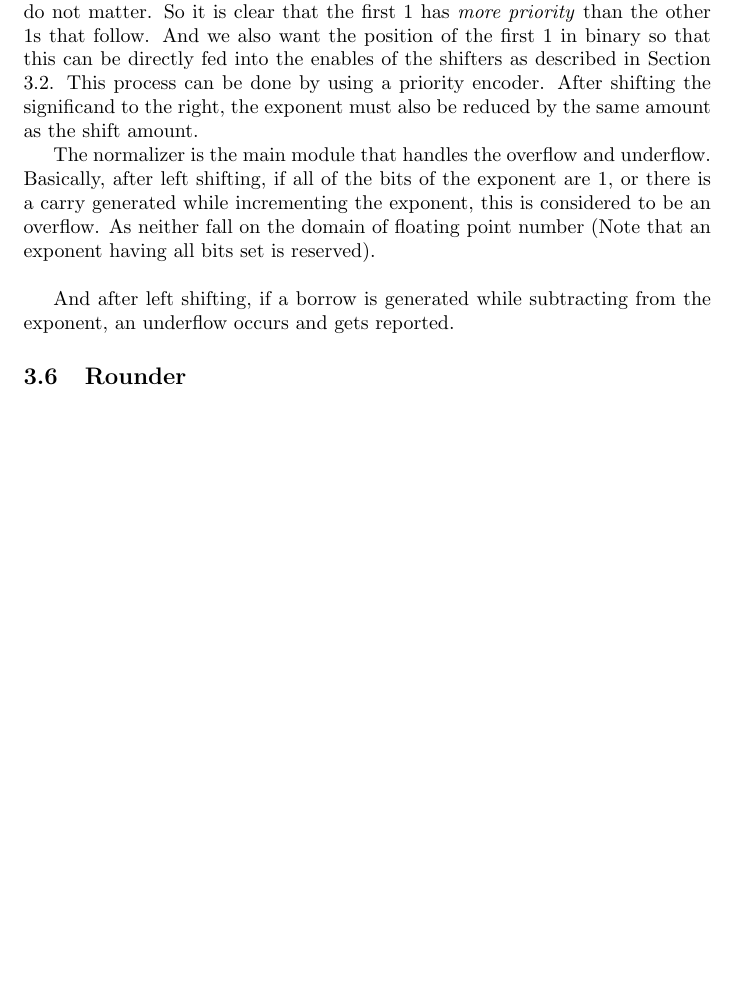
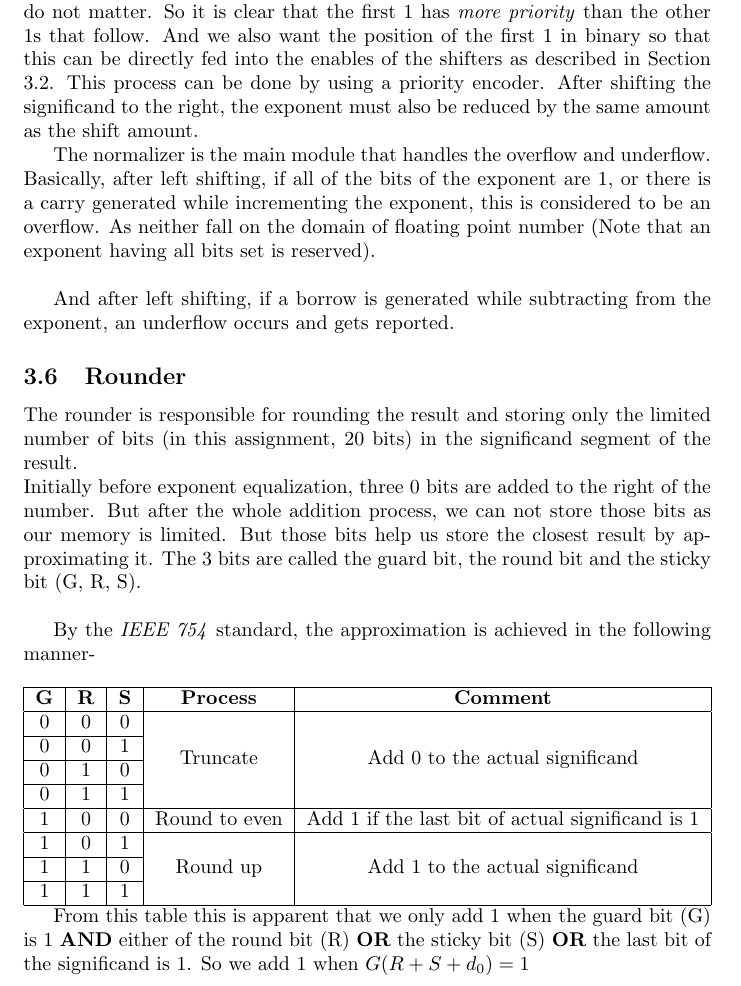
Before and after one commit to Irtiaz/Floating-Point-Adder, a LaTeX document (main.tex): part of page 4 of 4 before the commit and part of page 4 of 5 after it, cut so that both start at the same text, the shorter picture padded with empty space. Compiled offline with pdfLaTeX.

Commit message:
rounder documented

```diff
--- a/main.tex
+++ b/main.tex
@@ -1,4 +1,6 @@
 \documentclass[14pt]{article}
+
+\usepackage{multirow}
 
 \begin{document}
 
@@ -71,6 +73,37 @@ The normalizer is the main module that handles the overflow and underflow. Basic
 And after left shifting, if a borrow is generated while subtracting from the exponent, an underflow occurs and gets reported.
 
 \subsection{Rounder}
+The rounder is responsible for rounding the result and storing only the limited number of bits (in this assignment, 20 bits) in the significand segment of the result.\\
+Initially before exponent equalization, three 0 bits are added to the right of the number. But after the whole addition process, we can not store those bits as our memory is limited. But those bits help us store the closest result by approximating it. The 3 bits are called the guard bit, the round bit and the sticky bit (G, R, S).\\
 
+By the \textit{IEEE 754} standard, the approximation is achieved in the following manner-\\
+
+{
+	\centering
+	\begin{tabular}{|c|c|c|c|c|}
+		\hline
+		\textbf{G} & \textbf{R} & \textbf{S} & \textbf{Process} & \textbf{Comment}\\
+		\hline
+		0 & 0 & 0 & \multirow{4}{*}{Truncate} & \multirow{4}{*}{Add 0 to the actual significand}\\
+		\cline{1-3}
+		0 & 0 & 1 & &\\
+		\cline{1-3}
+		0 & 1 & 0 & &\\
+		\cline{1-3}
+		0 & 1 & 1 & &\\
+		\hline
+		1 & 0 & 0 & Round to even & Add 1 if the last bit of actual significand is 1\\
+		\hline
+		1 & 0 & 1 & \multirow{3}{*}{Round up} & \multirow{3}{*}{Add 1 to the actual significand}\\
+		\cline{1-3}
+		1 & 1 & 0 & & \\
+		\cline{1-3}
+		1 & 1 & 1 & & \\
+		\hline
+	\end{tabular}\par
+}
+From this table this is apparent that we only add 1 when the guard bit (G) is 1 \textbf{AND} either of the round bit (R) \textbf{OR} the sticky bit (S) \textbf{OR} the last bit of the significand is 1. So we add 1 when $G(R + S + d_0) = 1$\\
+
+In other words, we add $G(R + S + d_0)$ to our 20 bit significand.
 
 \end{document}
```
Also changed, not shown: 1 other file.
